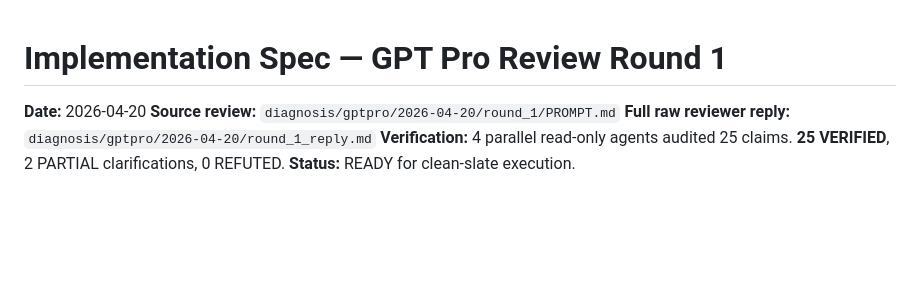
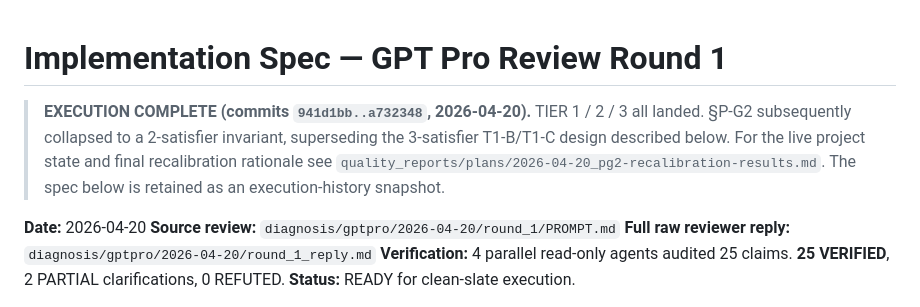
Before and after one commit to AustinJunyuLi/SEC_extract, a Markdown page: quality_reports/plans/2026-04-20_gpt-pro-review-implementation-spec.md, the part around the change. GitHub-like rendering; blank space fills up the shorter version.

```diff
--- a/quality_reports/plans/2026-04-20_gpt-pro-review-implementation-spec.md
+++ b/quality_reports/plans/2026-04-20_gpt-pro-review-implementation-spec.md
@@ -1,4 +1,12 @@
 # Implementation Spec — GPT Pro Review Round 1
+
+> **EXECUTION COMPLETE (commits `941d1bb..a732348`, 2026-04-20).**
+> TIER 1 / 2 / 3 all landed. §P-G2 subsequently collapsed to a
+> 2-satisfier invariant, superseding the 3-satisfier T1-B/T1-C design
+> described below. For the live project state and final recalibration
+> rationale see
+> `quality_reports/plans/2026-04-20_pg2-recalibration-results.md`.
+> The spec below is retained as an execution-history snapshot.
 
 **Date:** 2026-04-20
 **Source review:** `diagnosis/gptpro/2026-04-20/round_1/PROMPT.md`
```
Also changed, not shown: quality_reports/plans/2026-04-19_stage3-iter7-results.md (+8 -0 lines).
